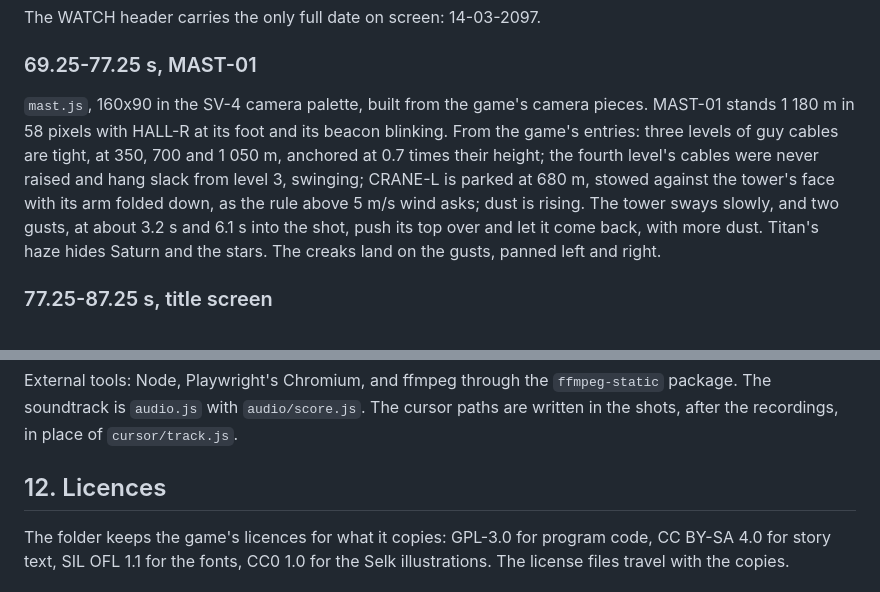
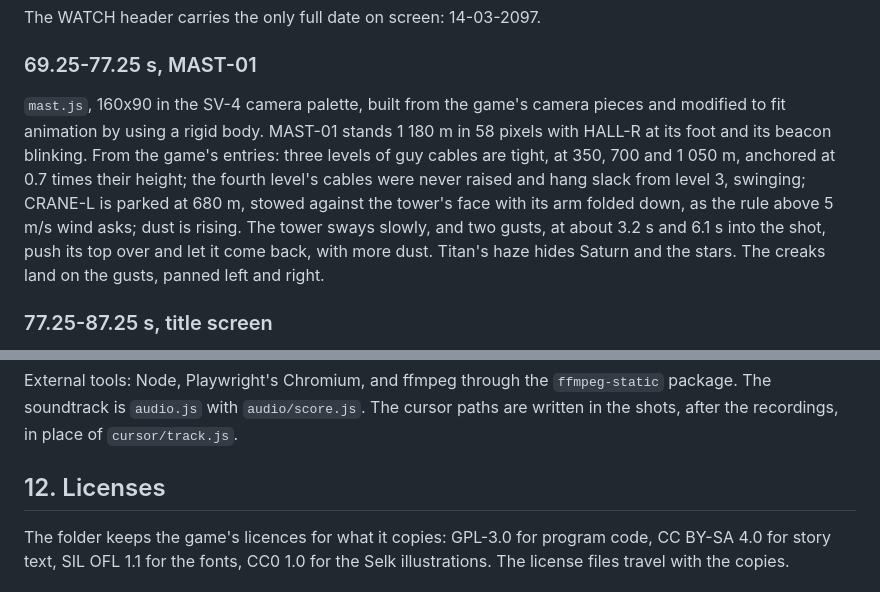
Before and after one commit to window-ops/selk-terminal, a Markdown page: trailer/DESIGN.md, 2 parts joined by grey strips. Drawn GitHub-style.

```diff
--- a/trailer/DESIGN.md
+++ b/trailer/DESIGN.md
@@ -110,7 +110,7 @@ The WATCH header carries the only full date on screen: 14-03-2097.
 
 ### 69.25-77.25 s, MAST-01
 
-`mast.js`, 160x90 in the SV-4 camera palette, built from the game's camera pieces. MAST-01 stands 1 180 m in 58 pixels with HALL-R at its foot and its beacon blinking. From the game's entries: three levels of guy cables are tight, at 350, 700 and 1 050 m, anchored at 0.7 times their height; the fourth level's cables were never raised and hang slack from level 3, swinging; CRANE-L is parked at 680 m, stowed against the tower's face with its arm folded down, as the rule above 5 m/s wind asks; dust is rising. The tower sways slowly, and two gusts, at about 3.2 s and 6.1 s into the shot, push its top over and let it come back, with more dust. Titan's haze hides Saturn and the stars. The creaks land on the gusts, panned left and right.
+`mast.js`, 160x90 in the SV-4 camera palette, built from the game's camera pieces and modified to fit animation by using a rigid body. MAST-01 stands 1 180 m in 58 pixels with HALL-R at its foot and its beacon blinking. From the game's entries: three levels of guy cables are tight, at 350, 700 and 1 050 m, anchored at 0.7 times their height; the fourth level's cables were never raised and hang slack from level 3, swinging; CRANE-L is parked at 680 m, stowed against the tower's face with its arm folded down, as the rule above 5 m/s wind asks; dust is rising. The tower sways slowly, and two gusts, at about 3.2 s and 6.1 s into the shot, push its top over and let it come back, with more dust. Titan's haze hides Saturn and the stars. The creaks land on the gusts, panned left and right.
 
 ### 77.25-87.25 s, title screen
 
@@ -276,7 +276,7 @@ trailer/
 
 External tools: Node, Playwright's Chromium, and ffmpeg through the `ffmpeg-static` package. The soundtrack is `audio.js` with `audio/score.js`. The cursor paths are written in the shots, after the recordings, in place of `cursor/track.js`.
 
-## 12. Licences
+## 12. Licenses
 
 The folder keeps the game's licences for what it copies: GPL-3.0 for program code, CC BY-SA 4.0 for story text, SIL OFL 1.1 for the fonts, CC0 1.0 for the Selk illustrations. The license files travel with the copies.
 
```
Also changed, not shown: other parts of trailer/DESIGN.md (+1 -1 lines).
